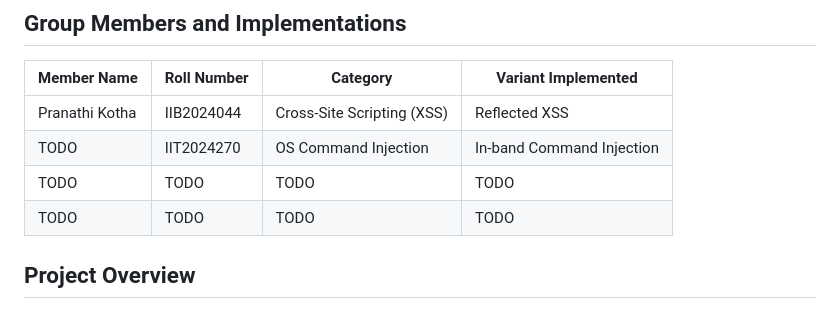
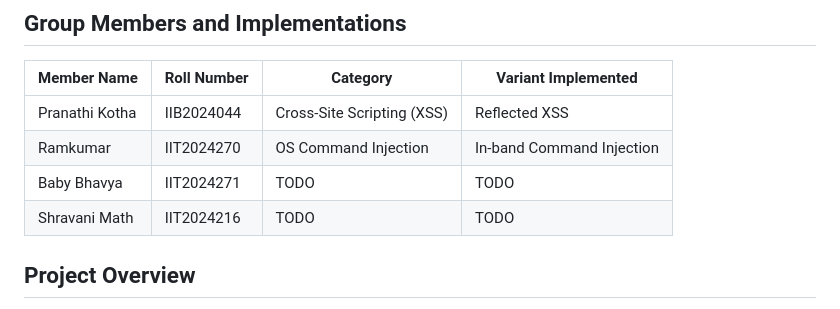
Before and after one commit to Pranathi-Kotha/cs_lab4-web-vurnerabilities, a Markdown page: README.md, the part around the change. Drawn GitHub-style.

```diff
--- a/README.md
+++ b/README.md
@@ -8,9 +8,9 @@
 | Member Name | Roll Number | Category | Variant Implemented |
 |---|---|---|---|
 | Pranathi Kotha | IIB2024044 | Cross-Site Scripting (XSS) | Reflected XSS |
-| TODO | IIT2024270 | OS Command Injection | In-band Command Injection |
-| TODO | TODO | TODO | TODO |
-| TODO | TODO | TODO | TODO |
+| Ramkumar | IIT2024270 | OS Command Injection | In-band Command Injection |
+| Baby Bhavya | IIT2024271 | TODO | TODO |
+| Shravani Math | IIT2024216 | TODO | TODO |
 
 ## Project Overview
 
```
